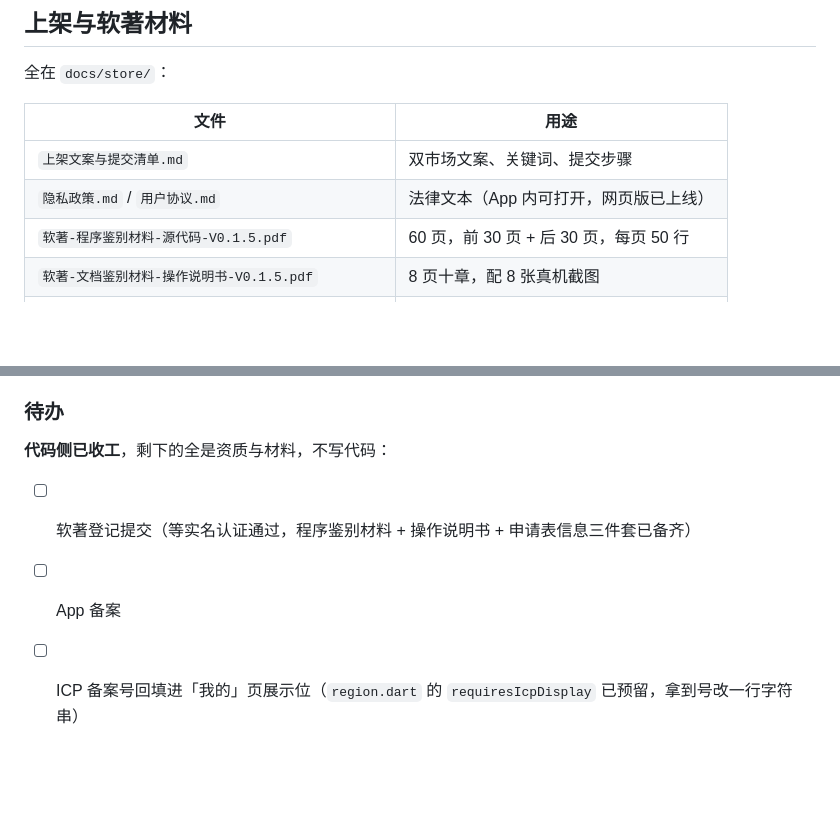
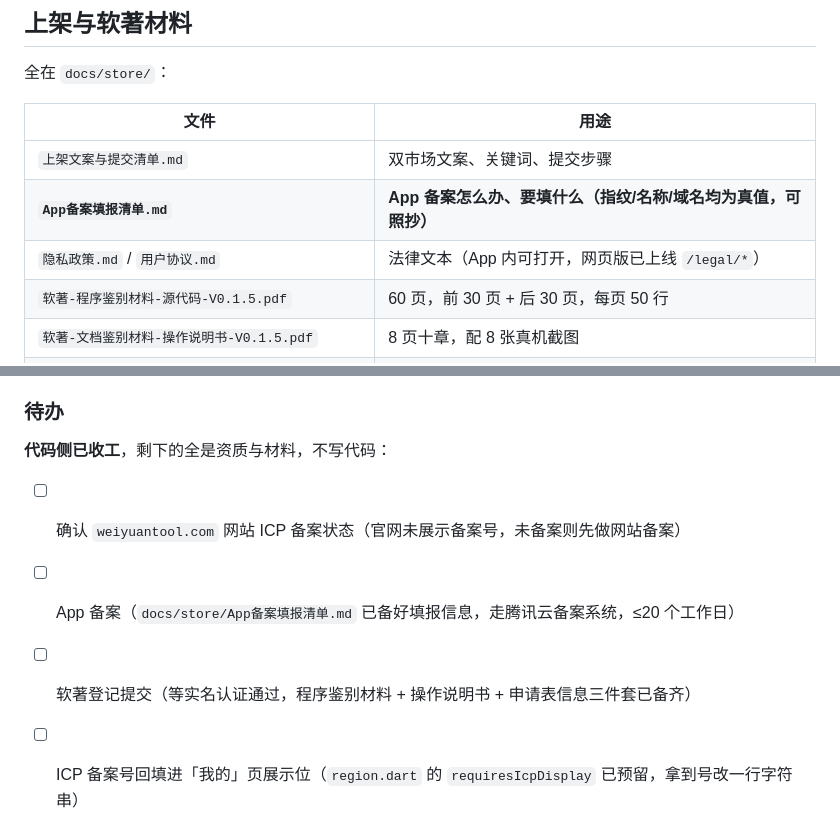
Before and after one commit to zhuruipeng/pets, a Markdown page: README.md, 2 parts joined by grey strips. GitHub-like rendering; blank space fills up the shorter version.

```diff
--- a/README.md
+++ b/README.md
@@ -244,7 +244,8 @@ Gradle 的真实报错在 `E:/dev/gradle/daemon/<gradle版本>/daemon-<pid>.out.
 | 文件 | 用途 |
 |---|---|
 | `上架文案与提交清单.md` | 双市场文案、关键词、提交步骤 |
-| `隐私政策.md` / `用户协议.md` | 法律文本（App 内可打开，网页版已上线） |
+| **`App备案填报清单.md`** | **App 备案怎么办、要填什么（指纹/名称/域名均为真值，可照抄）** |
+| `隐私政策.md` / `用户协议.md` | 法律文本（App 内可打开，网页版已上线 `/legal/*`） |
 | `软著-程序鉴别材料-源代码-V0.1.5.pdf` | 60 页，前 30 页 + 后 30 页，每页 50 行 |
 | `软著-文档鉴别材料-操作说明书-V0.1.5.pdf` | 8 页十章，配 8 张真机截图 |
 | `screenshots/01~08*.jpg` | 真机截图（商店截图与软著说明书共用） |
@@ -286,7 +287,8 @@ App 备案四件套（包名、证书 MD5/SHA-256、域名）见 `docs/store/上
 
 **代码侧已收工**，剩下的全是资质与材料，不写代码：
 
+- [ ] 确认 `weiyuantool.com` 网站 ICP 备案状态（官网未展示备案号，未备案则先做网站备案）
+- [ ] App 备案（`docs/store/App备案填报清单.md` 已备好填报信息，走腾讯云备案系统，≤20 个工作日）
 - [ ] 软著登记提交（等实名认证通过，程序鉴别材料 + 操作说明书 + 申请表信息三件套已备齐）
-- [ ] App 备案
 - [ ] ICP 备案号回填进「我的」页展示位（`region.dart` 的 `requiresIcpDisplay` 已预留，拿到号改一行字符串）
 - [ ] 商店截图按各平台尺寸裁切 + 渠道文案提交
```
Also changed, not shown: docs/store/App备案填报清单.md (added, +187 -0 lines), docs/store/上架文案与提交清单.md (+12 -5 lines).
